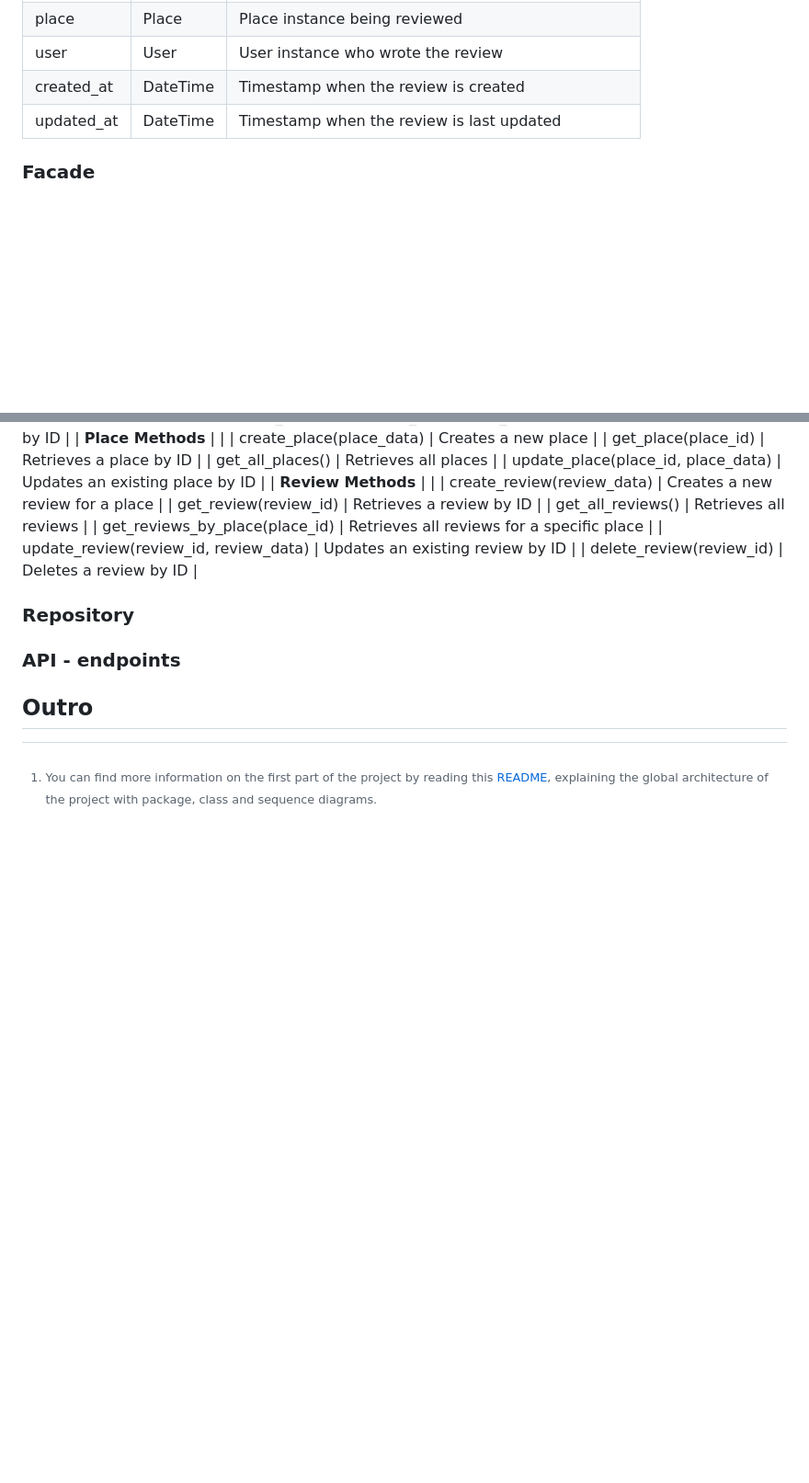
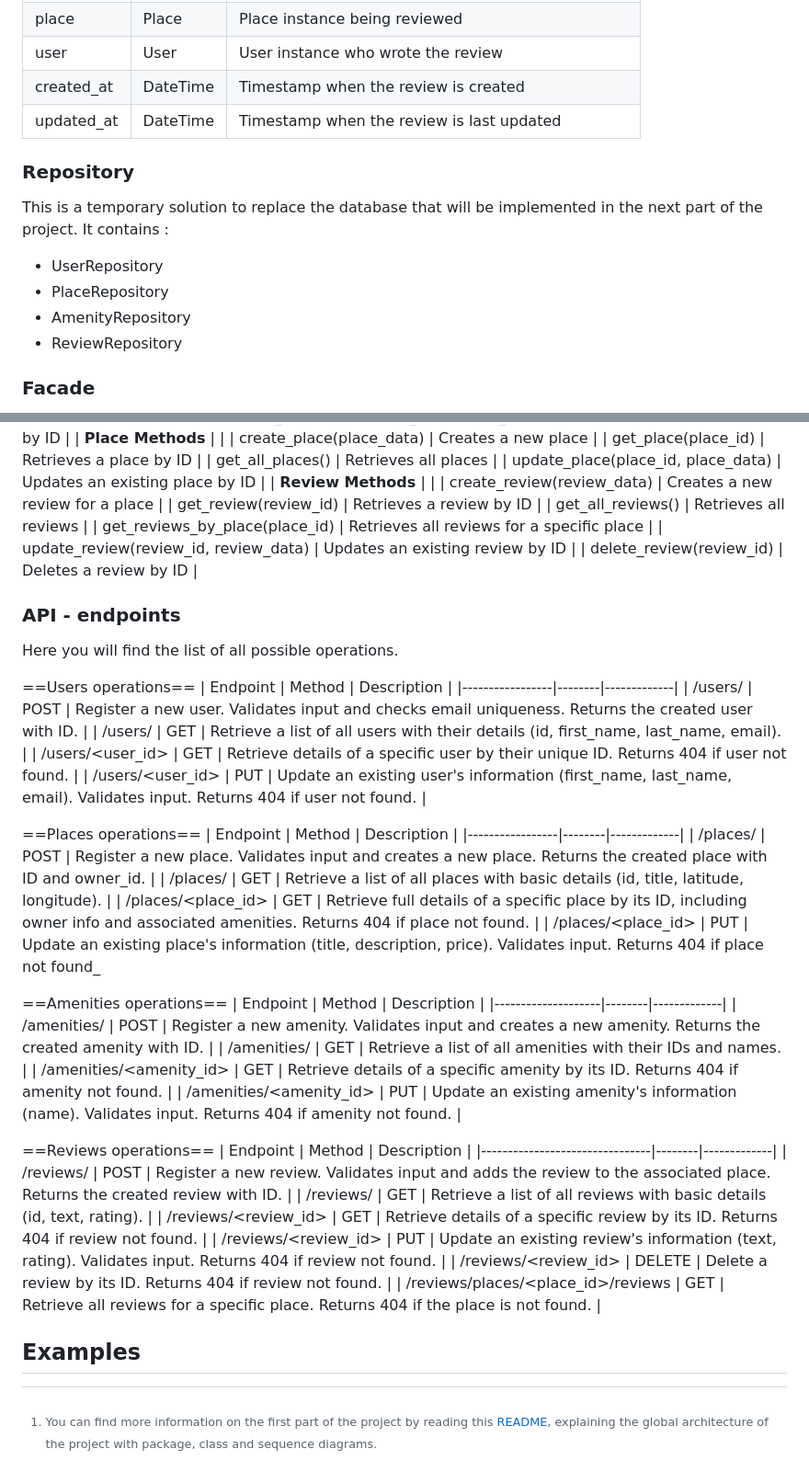
Before and after one commit to sarahwcqz/holbertonschool-hbnb, a Markdown page: part2/README.md, 2 parts joined by grey strips. Shown at 92% size. Rendered like a GitHub page; blank space fills up the shorter version.

Commit message:
adding API + facade to README

```diff
--- a/part2/README.md
+++ b/part2/README.md
@@ -179,6 +179,13 @@ The BaseModel class contains two methods :
 | updated_at  | DateTime  | Timestamp when the review is last updated                                   |
 
 
+### Repository
+This is a temporary solution to replace the database that will be implemented in the next part of the project. It contains :
+- UserRepository
+- PlaceRepository
+- AmenityRepository
+- ReviewRepository
+
 ### Facade
 The role of the Facade is to redirect all actions, it acts as a receptionnist in a hotel, distributing the communication between the client and the business layer.
 It handles to following methods:
@@ -209,9 +216,44 @@ It handles to following methods:
 | delete_review(review_id) | Deletes a review by ID |
 
 
-### Repository
+### API - endpoints
+Here you will find the list of all possible operations.
 
-### API - endpoints
+==Users operations==
+| Endpoint         | Method | Description |
+|-----------------|--------|-------------|
+| /users/         | POST   | Register a new user. Validates input and checks email uniqueness. Returns the created user with ID. |
+| /users/         | GET    | Retrieve a list of all users with their details (id, first_name, last_name, email). |
+| /users/<user_id> | GET    | Retrieve details of a specific user by their unique ID. Returns 404 if user not found. |
+| /users/<user_id> | PUT    | Update an existing user's information (first_name, last_name, email). Validates input. Returns 404 if user not found. |
+
+==Places operations==
+| Endpoint         | Method | Description |
+|-----------------|--------|-------------|
+| /places/        | POST   | Register a new place. Validates input and creates a new place. Returns the created place with ID and owner_id. |
+| /places/        | GET    | Retrieve a list of all places with basic details (id, title, latitude, longitude). |
+| /places/<place_id> | GET    | Retrieve full details of a specific place by its ID, including owner info and associated amenities. Returns 404 if place not found. |
+| /places/<place_id> | PUT    | Update an existing place's information (title, description, price). Validates input. Returns 404 if place not found_
+
+==Amenities operations==
+| Endpoint            | Method | Description |
+|--------------------|--------|-------------|
+| /amenities/         | POST   | Register a new amenity. Validates input and creates a new amenity. Returns the created amenity with ID. |
+| /amenities/         | GET    | Retrieve a list of all amenities with their IDs and names. |
+| /amenities/<amenity_id> | GET    | Retrieve details of a specific amenity by its ID. Returns 404 if amenity not found. |
+| /amenities/<amenity_id> | PUT    | Update an existing amenity's information (name). Validates input. Returns 404 if amenity not found. |
+
+==Reviews operations==
+| Endpoint                        | Method | Description |
+|--------------------------------|--------|-------------|
+| /reviews/                       | POST   | Register a new review. Validates input and adds the review to the associated place. Returns the created review with ID. |
+| /reviews/                       | GET    | Retrieve a list of all reviews with basic details (id, text, rating). |
+| /reviews/<review_id>            | GET    | Retrieve details of a specific review by its ID. Returns 404 if review not found. |
+| /reviews/<review_id>            | PUT    | Update an existing review's information (text, rating). Validates input. Returns 404 if review not found. |
+| /reviews/<review_id>            | DELETE | Delete a review by its ID. Returns 404 if review not found. |
+| /reviews/places/<place_id>/reviews | GET    | Retrieve all reviews for a specific place. Returns 404 if the place is not found. |
 
 
-## Outro
+
+
+## Examples
```
Also changed, not shown: other parts of part2/README.md (+2 -2 lines).
